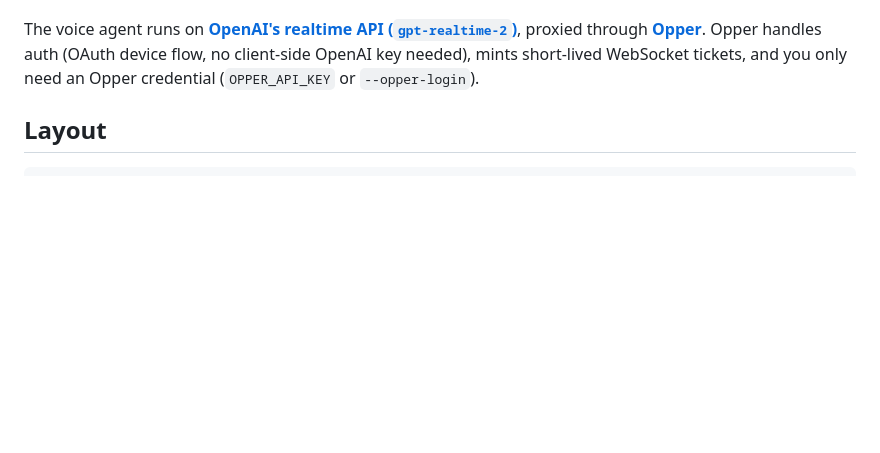
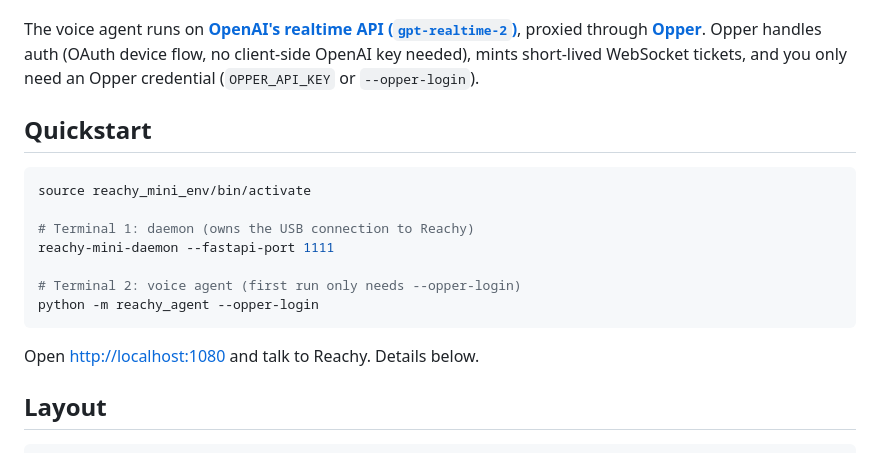
Before and after one commit to opper-ai/reachy-voice-realtime, a Markdown page: README.md, the part around the change. Rendered like a GitHub page; blank space fills up the shorter version.

Commit message:
README: add Quickstart block at the top

````diff
--- a/README.md
+++ b/README.md
@@ -12,6 +12,20 @@ The voice agent runs on **[OpenAI's realtime API (`gpt-realtime-2`)](https://pla
 proxied through **[Opper](https://opper.ai)**. Opper handles auth (OAuth device
 flow, no client-side OpenAI key needed), mints short-lived WebSocket tickets,
 and you only need an Opper credential (`OPPER_API_KEY` or `--opper-login`).
+
+## Quickstart
+
+```bash
+source reachy_mini_env/bin/activate
+
+# Terminal 1: daemon (owns the USB connection to Reachy)
+reachy-mini-daemon --fastapi-port 1111
+
+# Terminal 2: voice agent (first run only needs --opper-login)
+python -m reachy_agent --opper-login
+```
+
+Open <http://localhost:1080> and talk to Reachy. Details below.
 
 ## Layout
 
````
